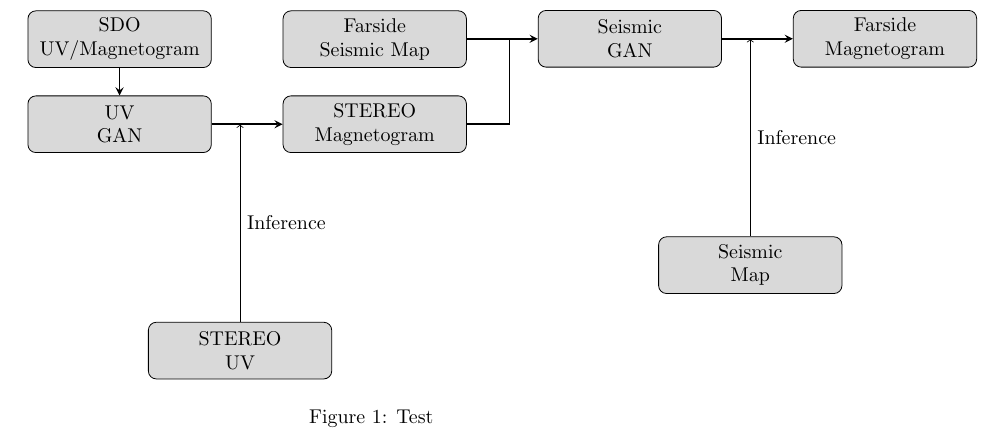
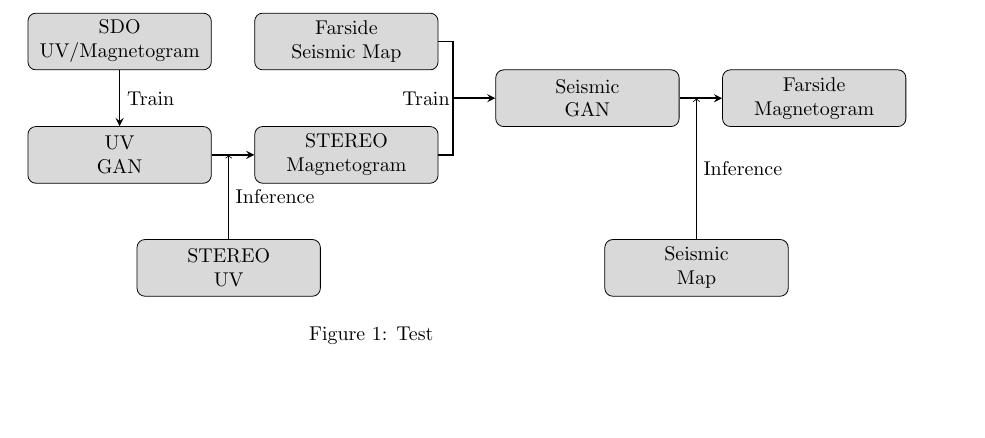
Before and after one commit to chemron/honours_thesis, a LaTeX document (simple_diagram.tex): part of the page, cut so that both start at the same text, the shorter picture padded with empty space. Compiled offline with pdfLaTeX.

Commit message:
simple diagram

```diff
--- a/simple_diagram.tex
+++ b/simple_diagram.tex
@@ -19,32 +19,39 @@
 
 \begin{figure}
     \centering
-    \begin{tikzpicture}[node distance=4.5cm]
-        % \draw[help lines] (0,-5) grid (10,10);
-        \node (SDO) [cool, above=1.5cm, left=1.5cm] {SDO\\ UV/Magnetogram};
-        \node (UVGAN) [cool, left=1.5cm] {UV\\ GAN};
-        \node (SM) [cool, right of=SDO] {Farside \quad \quad \quad \qquad  Seismic Map};
+    \begin{tikzpicture}[node distance=4cm]
+
+        % \draw[help lines] (0,0) grid (10cm,10cm);
+
+        \coordinate (T) at (5,4);
+
+        \node (SGAN) [cool, right of=T, left=0.0cm] {Seismic\\ GAN};
+
+        \node (SM) [cool, left of=T, above=1cm, right=0.5cm] {Farside\\ Seismic Map};
+        \node (STEM) [cool, left of=T, below=1cm, right=0.5cm] {STEREO Magnetogram};
+
+        \node (SDO) [cool, left of=SM] {SDO\\ UV/Magnetogram};
+        \node (UVGAN) [cool, left of=STEM] {UV\\ GAN};
+
         % \node (E) [cool] {STEREO EUV image};
-        \node (STEM) [cool, right of=UVGAN] {STEREO Magnetogram};
-        \node (SGAN) [cool, right of=STEM, above=1cm] {Seismic\\ GAN};
+
         \node (FM) [cool, right of=SGAN] {Farside\\ Magnetogram};
 
-        \coordinate (I1) at ([xshift=0.5cm]UVGAN.east); % we collect the edges in front of Q
+        \coordinate (I1) at ([xshift=0.3cm]UVGAN.east);
 
-        \node (SUV) [cool, below of=I1, above=0.0cm] {STEREO\\ UV};
+        \node (SUV) [cool, below of=I1, above=1.5cm] {STEREO\\ UV};
         \draw [->] (SUV) -- node[anchor=west] {Inference} (I1);
 
-        \coordinate (I2) at ([xshift=0.5cm]SGAN.east); % we collect the edges in front of Q
+        \coordinate (I2) at ([xshift=0.3cm]SGAN.east);
 
-        \node (SM2) [cool, below of=I2, above=0.0cm] {Seismic\\ Map};
+        \node (SM2) [cool, below of=I2, above=0.5cm] {Seismic\\ Map};
         \draw [->] (SM2) -- node[anchor=west] {Inference} (I2);
 
-        \coordinate (T) at ([xshift=-0.5cm]SGAN.west);
         \draw [line] (STEM) -| (T);
         \draw [line] (SM) -| (T);
-        \draw [arrow] (T) -> (SGAN);
+        \draw [arrow] (T) -> node[anchor=east, xshift=-0.3cm] {Train}(SGAN);
 
-        \draw [arrow] (SDO) -> (UVGAN);
+        \draw [arrow] (SDO) -> node[anchor=west] {Train}(UVGAN);
         \draw [arrow] (UVGAN) -> (STEM);
         \draw [arrow] (SGAN) -> (FM);
 
```
Also changed, not shown: thesis.tex (+11 -3 lines), figures/aia_hmi_mag.png, simple_diagram.pdf.
